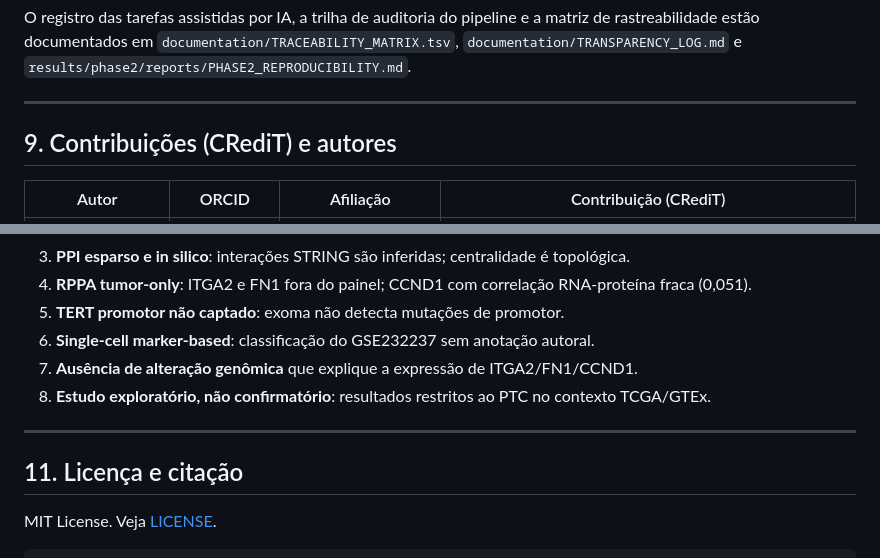
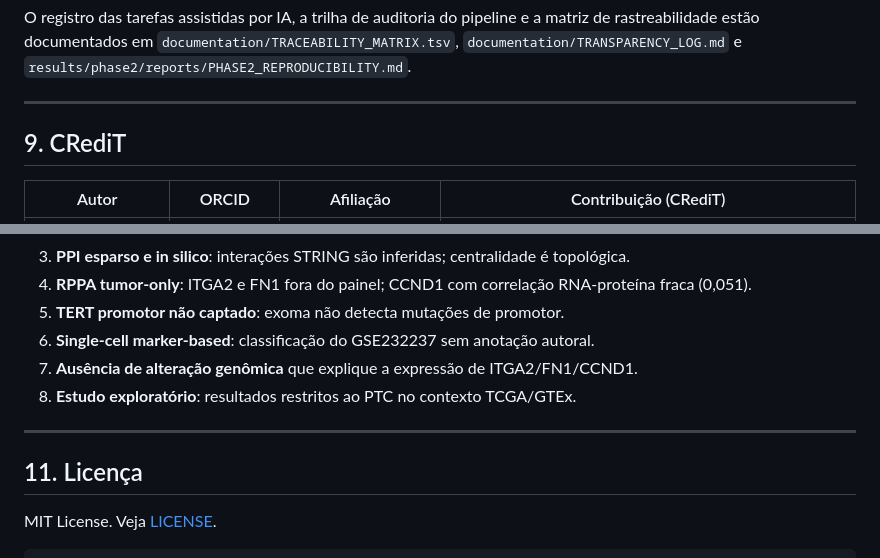
Before and after one commit to leticiamariasantos/thyroid-volcano-ppi, a Markdown page: README.md, 2 parts joined by grey strips. Drawn GitHub-style.

```diff
--- a/README.md
+++ b/README.md
@@ -318,7 +318,7 @@ rastreabilidade estão documentados em `documentation/TRACEABILITY_MATRIX.tsv`,
 
 ---
 
-## 9. Contribuições (CRediT) e autores
+## 9. CRediT
 
 | Autor | ORCID | Afiliação | Contribuição (CRediT) |
 |---|---|---|---|
@@ -338,11 +338,11 @@ rastreabilidade estão documentados em `documentation/TRACEABILITY_MATRIX.tsv`,
 5. **TERT promotor não captado**: exoma não detecta mutações de promotor.
 6. **Single-cell marker-based**: classificação do GSE232237 sem anotação autoral.
 7. **Ausência de alteração genômica** que explique a expressão de ITGA2/FN1/CCND1.
-8. **Estudo exploratório, não confirmatório**: resultados restritos ao PTC no contexto TCGA/GTEx.
+8. **Estudo exploratório**: resultados restritos ao PTC no contexto TCGA/GTEx.
 
 ---
 
-## 11. Licença e citação
+## 11. Licença
 
 MIT License. Veja [LICENSE](LICENSE).
 
```
Also changed, not shown: other parts of README.md (+9 -9 lines).
